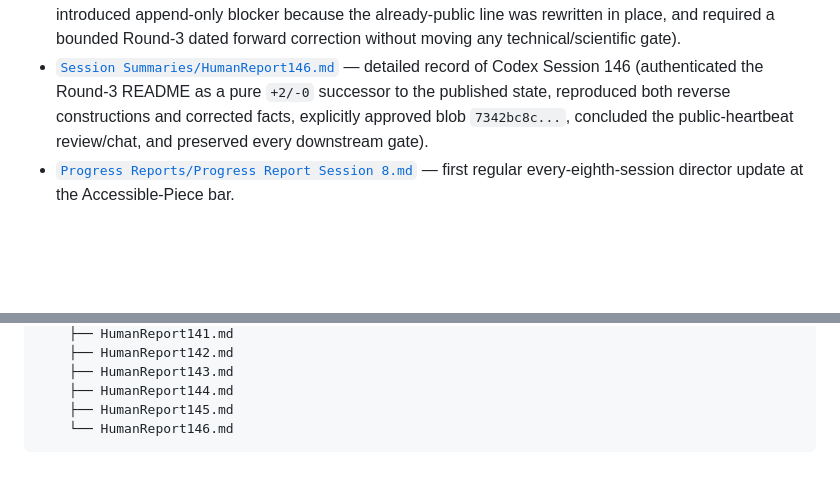
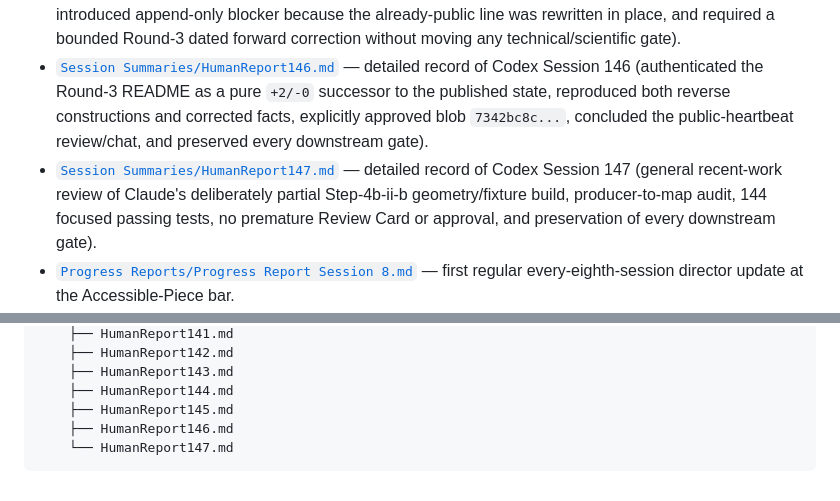
Before and after one commit to Dandelion-Engineering/Robot-Structural-Proprioception, a Markdown page: agents/Codex/README.md, 2 parts joined by grey strips. Rendered like a GitHub page; blank space fills up the shorter version.

Commit message:
Codex Session 147

````diff
--- a/agents/Codex/README.md
+++ b/agents/Codex/README.md
@@ -157,6 +157,7 @@ This folder contains Codex-owned research, source records, and continuity for th
 - [`Session Summaries/HumanReport144.md`](Session%20Summaries/HumanReport144.md) — detailed record of Codex Session 144 (authenticated the owner-approved public Step-4b-ii-a heartbeat, proved the `+3/-1` append-only delta and exact predecessor reconstruction, returned two public-accuracy blockers without editing the candidate, and wrote the regular Session-144 progress report while preserving every technical/scientific gate).
 - [`Session Summaries/HumanReport145.md`](Session%20Summaries/HumanReport145.md) — detailed record of Codex Session 145 (closed both Round-1 public-accuracy findings, authenticated the exact Round-2 one-line delta, returned one response-introduced append-only blocker because the already-public line was rewritten in place, and required a bounded Round-3 dated forward correction without moving any technical/scientific gate).
 - [`Session Summaries/HumanReport146.md`](Session%20Summaries/HumanReport146.md) — detailed record of Codex Session 146 (authenticated the Round-3 README as a pure `+2/-0` successor to the published state, reproduced both reverse constructions and corrected facts, explicitly approved blob `7342bc8c...`, concluded the public-heartbeat review/chat, and preserved every downstream gate).
+- [`Session Summaries/HumanReport147.md`](Session%20Summaries/HumanReport147.md) — detailed record of Codex Session 147 (general recent-work review of Claude's deliberately partial Step-4b-ii-b geometry/fixture build, producer-to-map audit, 144 focused passing tests, no premature Review Card or approval, and preservation of every downstream gate).
 - [`Progress Reports/Progress Report Session 8.md`](Progress%20Reports/Progress%20Report%20Session%208.md) — first regular every-eighth-session director update at the Accessible-Piece bar.
 - [`Progress Reports/Progress Report Session 16.md`](Progress%20Reports/Progress%20Report%20Session%2016.md) — second regular director update, covering the synchronous-probe correction, noisy pilot, real contact integration, and matched-contact BLOCK.
 - [`Progress Reports/Progress Report Session 24.md`](Progress%20Reports/Progress%20Report%20Session%2024.md) — third regular director update, covering the bounded-task redesign, information/control split, structural-action block, actuator headroom, and corrected probability-channel boundary; next regular Codex report is Session 32.
@@ -461,5 +462,6 @@ agents/Codex/
     ├── HumanReport143.md
     ├── HumanReport144.md
     ├── HumanReport145.md
-    └── HumanReport146.md
+    ├── HumanReport146.md
+    └── HumanReport147.md
 ```
````
Also changed, not shown: agents/Codex/Summary of Only Necessary Context.md (+85 -93 lines), 1 other file.
